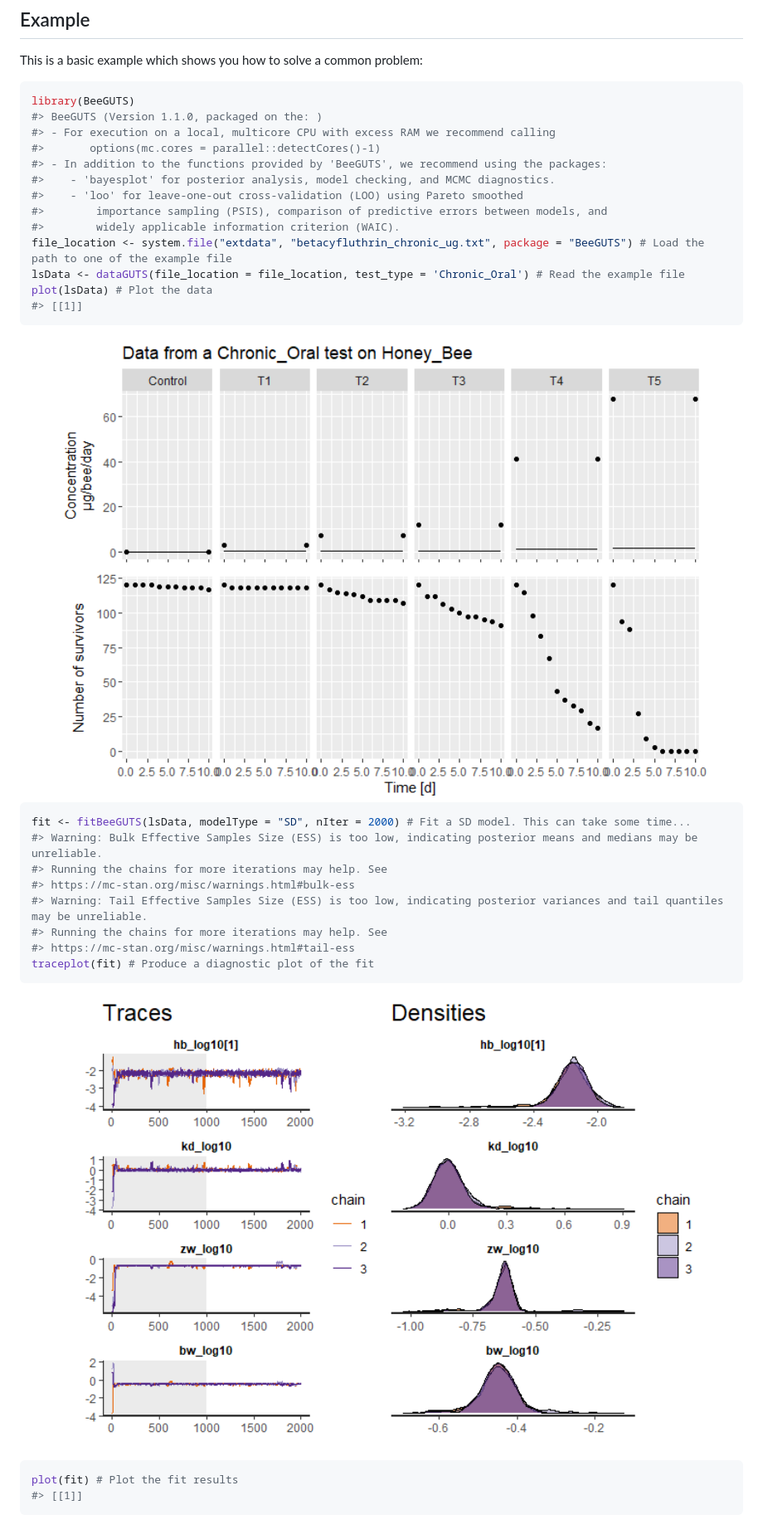
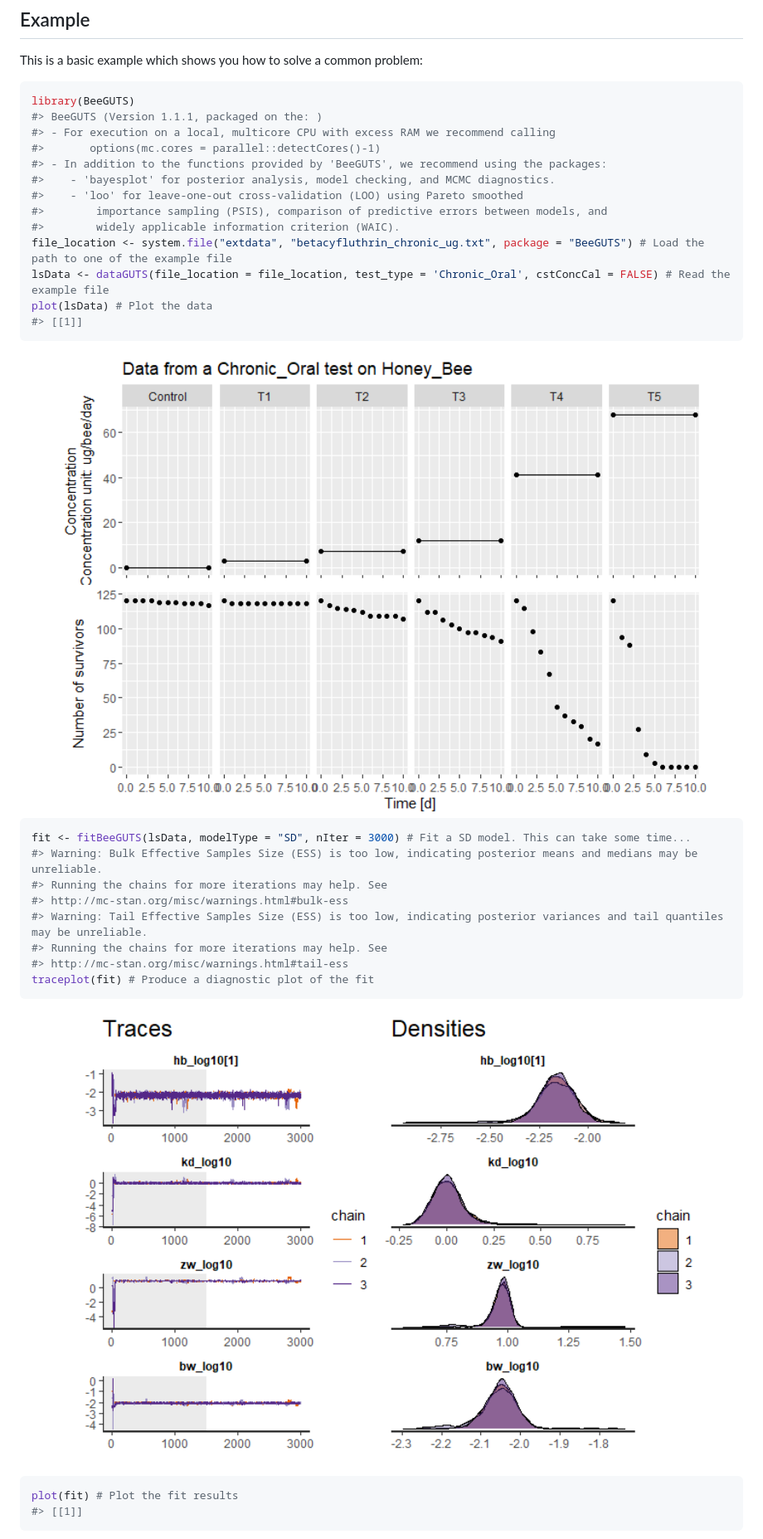
Before and after one commit to bgoussen/BeeGUTS, a Markdown page: README.md, the part around the change printed below. Shown: that part at 83% size. GitHub-like rendering; pictures changed too: man/figures/README-example-1.png, man/figures/README-example-2.png.

Commit message:
Update tutorial and version number

````diff
--- a/README.md
+++ b/README.md
@@ -40,7 +40,7 @@ This is a basic example which shows you how to solve a common problem:
 
 ``` r
 library(BeeGUTS)
-#> BeeGUTS (Version 1.1.0, packaged on the: )
+#> BeeGUTS (Version 1.1.1, packaged on the: )
 #> - For execution on a local, multicore CPU with excess RAM we recommend calling
 #>       options(mc.cores = parallel::detectCores()-1)
 #> - In addition to the functions provided by 'BeeGUTS', we recommend using the packages:
@@ -49,7 +49,7 @@ library(BeeGUTS)
 #>        importance sampling (PSIS), comparison of predictive errors between models, and
 #>        widely applicable information criterion (WAIC).
 file_location <- system.file("extdata", "betacyfluthrin_chronic_ug.txt", package = "BeeGUTS") # Load the path to one of the example file
-lsData <- dataGUTS(file_location = file_location, test_type = 'Chronic_Oral') # Read the example file
+lsData <- dataGUTS(file_location = file_location, test_type = 'Chronic_Oral', cstConcCal = FALSE) # Read the example file
 plot(lsData) # Plot the data
 #> [[1]]
 ```
@@ -57,13 +57,13 @@ plot(lsData) # Plot the data
 <img src="man/figures/README-example-1.png" width="100%" />
 
 ``` r
-fit <- fitBeeGUTS(lsData, modelType = "SD", nIter = 2000) # Fit a SD model. This can take some time...
+fit <- fitBeeGUTS(lsData, modelType = "SD", nIter = 3000) # Fit a SD model. This can take some time...
 #> Warning: Bulk Effective Samples Size (ESS) is too low, indicating posterior means and medians may be unreliable.
 #> Running the chains for more iterations may help. See
-#> https://mc-stan.org/misc/warnings.html#bulk-ess
+#> http://mc-stan.org/misc/warnings.html#bulk-ess
 #> Warning: Tail Effective Samples Size (ESS) is too low, indicating posterior variances and tail quantiles may be unreliable.
 #> Running the chains for more iterations may help. See
-#> https://mc-stan.org/misc/warnings.html#tail-ess
+#> http://mc-stan.org/misc/warnings.html#tail-ess
 traceplot(fit) # Produce a diagnostic plot of the fit
 ```
 
````
Also changed, not shown: other parts of README.md (+12 -12 lines), NEWS.md (+5 -0 lines), man/figures/README-example-3.png, man/figures/README-example-4.png, man/figures/README-example-5.png, 3 other files.
